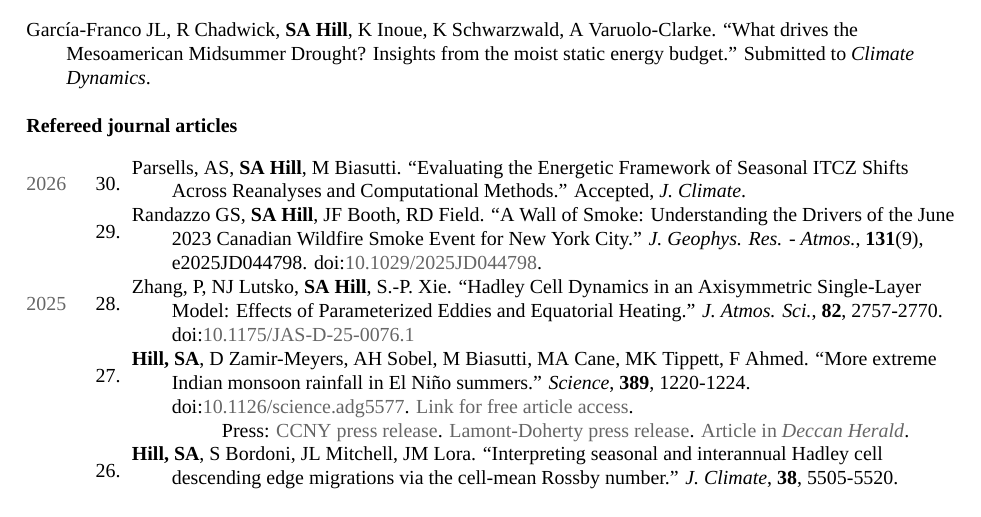
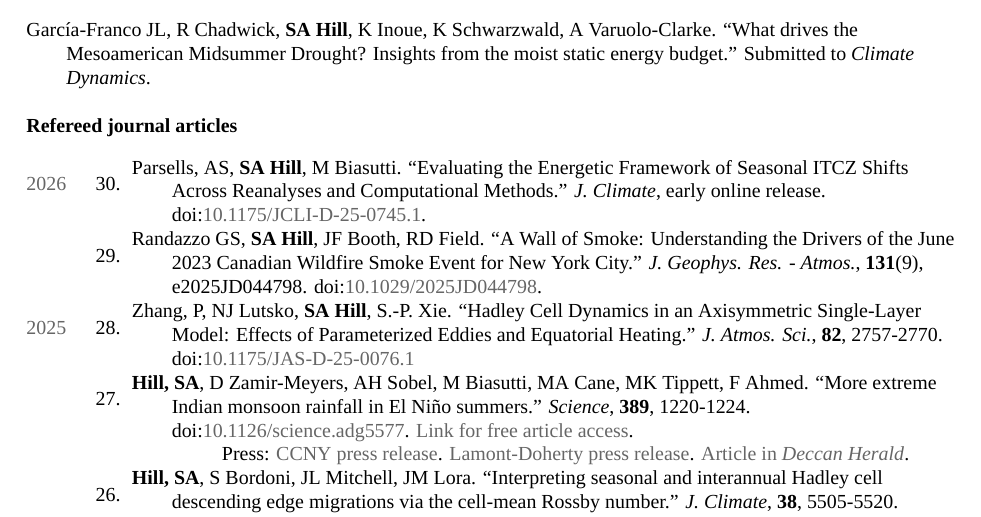
Before and after one commit to spencerahill/my-cv, a LaTeX CV (cv_spencer-hill.tex): part of page 3 of 14, cut so that both start at the same text. Compiled offline with XeLaTeX; a missing font is replaced by an installed copy or a similar font.

Commit message:
CV: Parsells et al. is an early online release, with its DOI
The entry read "Accepted, J. Climate." Journal of Climate has released the
paper early online as DOI 10.1175/JCLI-D-25-0745.1, printed on the release
PDF. The entry now follows the BAMS early-release entry's form. The rebuilt
PDF is still 12 pages; its text differs from the previous build only in
this entry and the footer date.

Co-Authored-By: Claude Opus 5.5 <noreply@anthropic.com>

```diff
--- a/cv_spencer-hill.tex
+++ b/cv_spencer-hill.tex
@@ -90,7 +90,7 @@ Garc\'ia-Franco JL, R Chadwick, \textbf{SA Hill}, K Inoue, K Schwarzwald, A Varu
 
 \subsection*{Refereed journal articles}
 \begin{longtable}{@{} Y{0.05\textwidth} >{\color{black}} p{0.04\textwidth} @{} L{0.91\textwidth} @{}}
-2026 & 30. & Parsells, AS, \textbf{SA Hill}, M Biasutti.  ``Evaluating the Energetic Framework of Seasonal ITCZ Shifts Across Reanalyses and Computational Methods.''  Accepted, \emph{J. Climate}.\\
+2026 & 30. & Parsells, AS, \textbf{SA Hill}, M Biasutti.  ``Evaluating the Energetic Framework of Seasonal ITCZ Shifts Across Reanalyses and Computational Methods.''  \emph{J. Climate}, early online release.  doi:\href{https://doi.org/10.1175/JCLI-D-25-0745.1}{10.1175/JCLI-D-25-0745.1}.\\
      & 29. & Randazzo GS, \textbf{SA Hill}, JF Booth, RD Field.  ``A Wall of Smoke: Understanding the Drivers of the June 2023 Canadian Wildfire Smoke Event for New York City.''  \emph{J. Geophys. Res. - Atmos.}, \textbf{131}(9), e2025JD044798.  doi:\href{https://doi.org/10.1029/2025JD044798}{10.1029/2025JD044798}.\\
 2025 & 28. & Zhang, P, NJ Lutsko, \textbf{SA Hill}, S.-P. Xie.  ``Hadley Cell Dynamics in an Axisymmetric Single-Layer Model: Effects of Parameterized Eddies and Equatorial Heating.''  \emph{J. Atmos. Sci.}, \textbf{82}, 2757-2770.  doi:\href{https://doi.org/10.1175/JAS-D-25-0076.1}{10.1175/JAS-D-25-0076.1}\\
      & 27. & \textbf{Hill, SA}, D Zamir-Meyers, AH Sobel, M Biasutti, MA Cane, MK Tippett, F Ahmed.  ``More extreme Indian monsoon rainfall in El Ni\~no summers.'' \emph{Science}, \textbf{389}, 1220-1224.  doi:\href{https://doi.org/10.1126/science.adg5577}{10.1126/science.adg5577}.  \href{https://www.science.org/stoken/author-tokens/ST-2917/full}{Link for free article access}.\\
```
Also changed, not shown: cv_spencer-hill.pdf.
